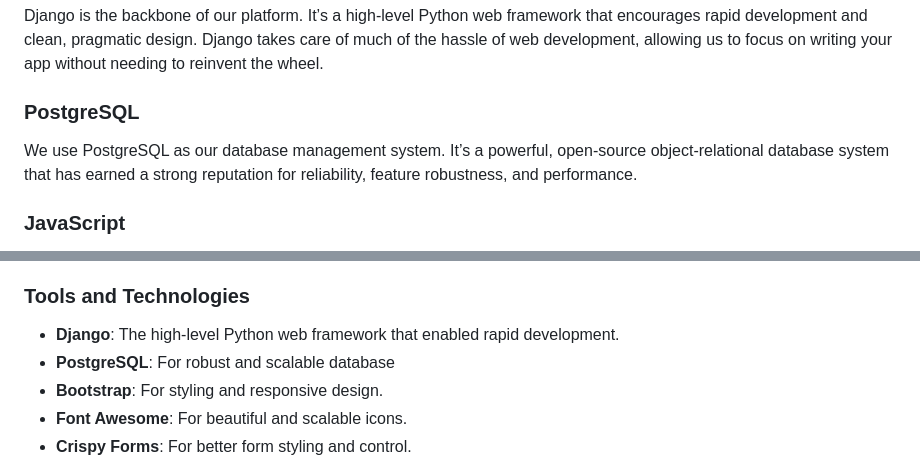
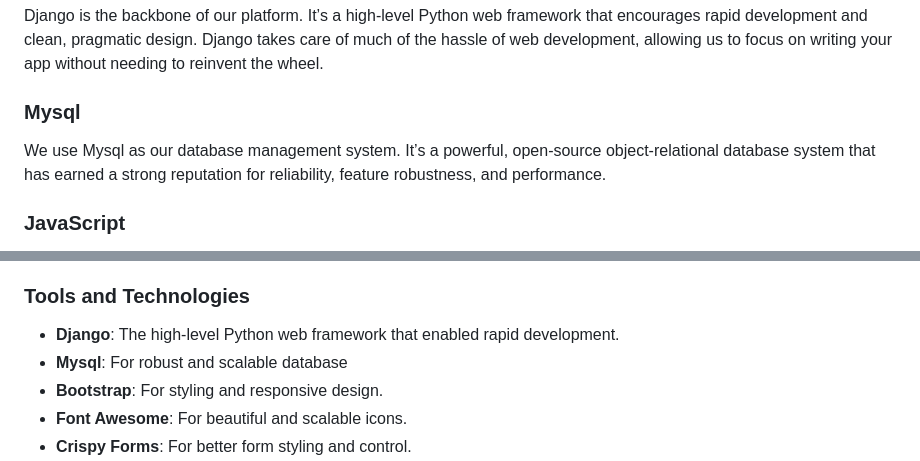
Before and after one commit to sahlaouiahmed/adopetspalatform, a Markdown page: README.md, 2 parts joined by grey strips. Rendered like a GitHub page.

Commit message:
Update: latest changes to Adopets Platform

```diff
--- a/README.md
+++ b/README.md
@@ -137,8 +135,8 @@ Explore our comprehensive library of articles on pet care. From feeding tips to
 ### Django
 Django is the backbone of our platform. It’s a high-level Python web framework that encourages rapid development and clean, pragmatic design. Django takes care of much of the hassle of web development, allowing us to focus on writing your app without needing to reinvent the wheel.
 
-### PostgreSQL
-We use PostgreSQL as our database management system. It’s a powerful, open-source object-relational database system that has earned a strong reputation for reliability, feature robustness, and performance.
+### Mysql
+We use Mysql as our database management system. It’s a powerful, open-source object-relational database system that has earned a strong reputation for reliability, feature robustness, and performance.
 
 ### JavaScript
 JavaScript powers the interactive elements of our site, ensuring a smooth and dynamic user experience. It's an essential technology for making our web pages more engaging and functional.
@@ -441,7 +439,7 @@ This project is deployed to Heroku using the GitHub integration. Follow the step
 ### Tools and Technologies
 
 - **Django**: The high-level Python web framework that enabled rapid development.
-- **PostgreSQL**: For robust and scalable database
+- **Mysql**: For robust and scalable database
 - **Bootstrap**: For styling and responsive design.
 - **Font Awesome**: For beautiful and scalable icons.
 - **Crispy Forms**: For better form styling and control.
```
Also changed, not shown: other parts of README.md (+0 -2 lines).
